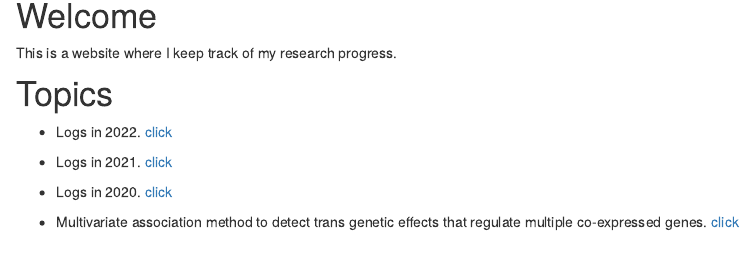
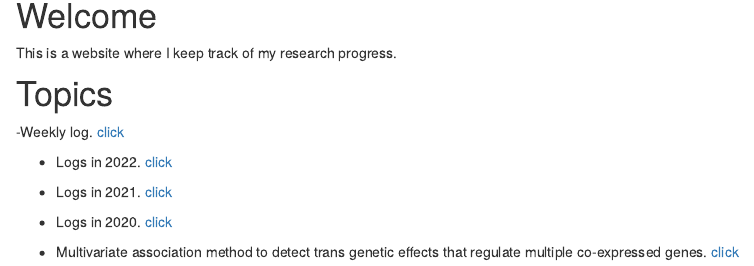
Before and after one commit to liliw-w/GradLog, an R Markdown document (analysis/index.Rmd): the page in a window 1100 px wide, from 500 px down. Rendered offline with R 4.5, knitr and Pandoc, with nearby package versions; drawn as R Markdown's standard HTML page in place of the format the file asks for.

Commit message:
test toc render

```diff
--- a/analysis/index.Rmd
+++ b/analysis/index.Rmd
@@ -18,6 +18,8 @@ This is a website where I keep track of my research progress.
 
 # Topics
 
+-Weekly log. [click](week_log.html)
+
 - Logs in 2022. [click](Log2022.html)
 
 - Logs in 2021. [click](Log2021.html)
```
